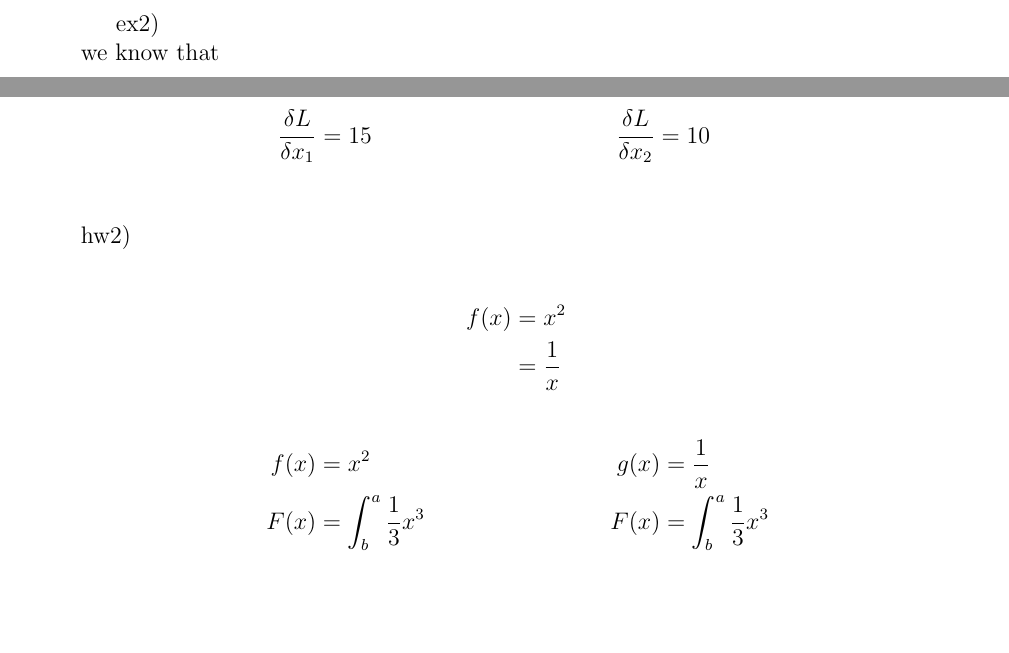
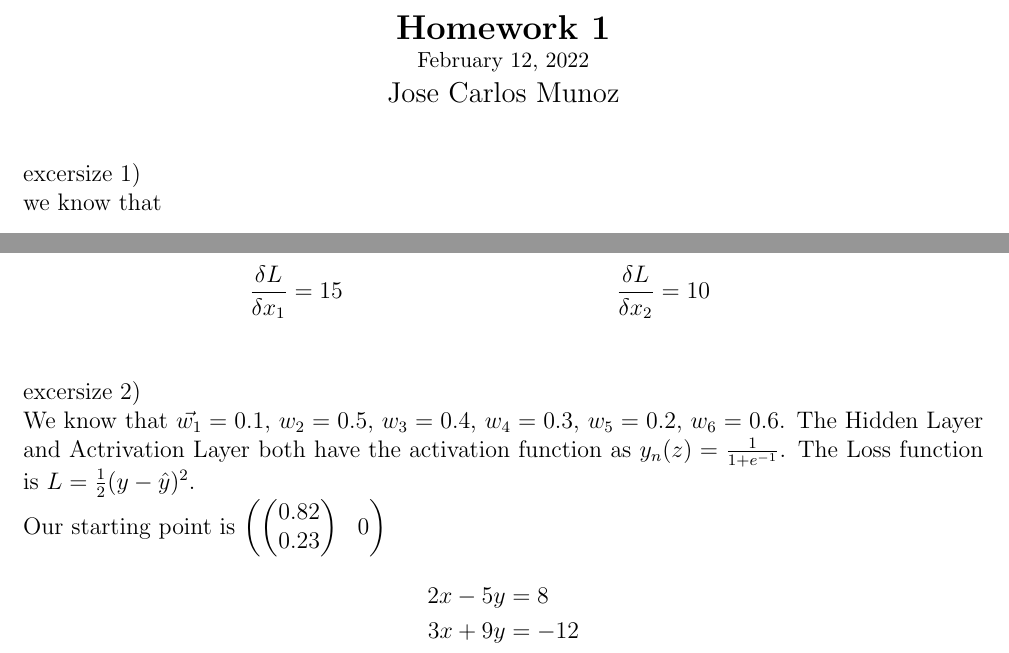
Before and after one commit to JoseCarlosMunoz12/Deep-Learning-Algorithms, a LaTeX problem sheet (HW2/HW_2.tex): two parts of the page, joined at a grey line, cut at the place of the change, the shorter picture padded with empty space. Compiled offline with pdfLaTeX.

Commit message:
started part of hw 2

```diff
--- a/HW2/HW_2.tex
+++ b/HW2/HW_2.tex
@@ -6,0 +24,5 @@
+\author{Jose Carlos Munoz}
+%================================
+\def\defname{{1/0/-1/0/{\{1,1\}}},
+				{2/1/-1/1/{\{2,2\}}},
+				{3/2/-1/2/{\{3,1\}}},
@@ -7,5 +32,14 @@
 \begin{document}
-ex2)\\
+\newgeometry{left=0.8in,right=0.8in,top=1in,bottom=1in}
+\begin{center}
+    \Large
+    \textbf{Homework 1}\\
+    \small
+    \today\\
+    \large
+    Jose Carlos Munoz
+\end{center}
+excersize 1)\\
 we know that
 \begin{align*}
 x_1&=2 & x_2&= 3 & \frac{\delta L}{\delta o}&=5\\
@@ -19,14 +53,11 @@ Therefore we can solve for both\\
                                       &=5*3  &  &=5 *2\\
 \frac{\delta L}{\delta x_1}&=15  &  \frac{\delta L}{\delta x_2}&=10\\
 \end{align*}
-hw2)\\
+excersize 2)\\
+We know that $\vec{w_1} = 0.1$, $w_2 = 0.5$, $w_3 = 0.4$, $w_4 = 0.3$, $w_5 = 0.2$, $w_6 = 0.6$. The Hidden Layer and Actrivation Layer both have the activation function as $y_n(z) = \frac{1}{1 + e^{-1}}$. The Loss function is $L = \frac{1}{2} (y - \hat{y})^{2}$.\\
+Our starting point is $\begin{pmatrix} \begin{pmatrix} 0.82 \\ 0.23 \end{pmatrix}  & 0 \end{pmatrix}$
 \begin{align*}
-  f(x) &= x^2\\
- &= \frac{1}{x}\
+2x - 5y &=  8 \\
+3x + 9y &=  -12
 \end{align*}
-\begin{align*}
-  f(x) &= x^2 &  g(x) &= \frac{1}{x}\\
-  F(x) &= \int^a_b \frac{1}{3}x^3 &  F(x) &= \int^a_b \frac{1}{3}x^3
-\end{align*}
-
 \end{document}
```
Also changed, not shown: HW2/HW_2.pdf (added), HW2/HW_2.tex (24 more changed lines), 1 other file.
